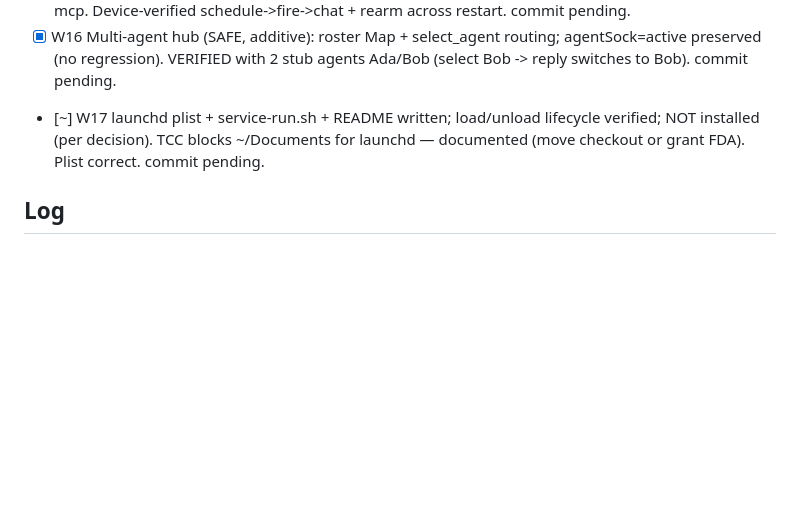
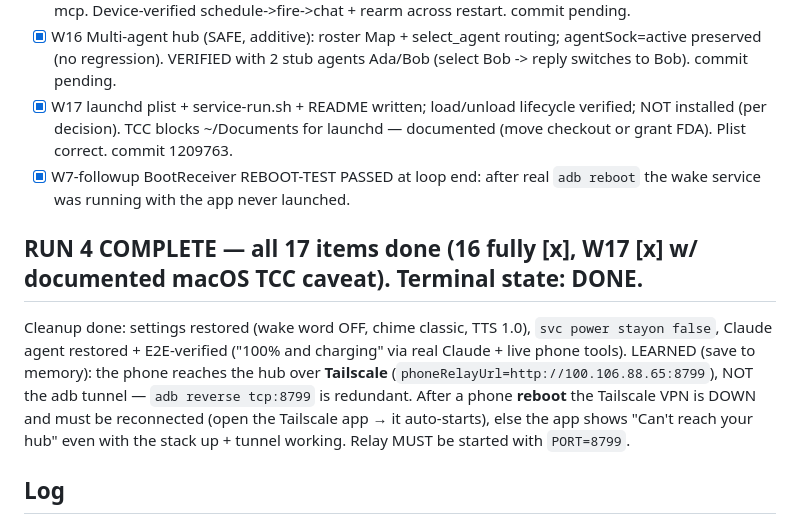
Before and after one commit to rg1989/Agentic-Android, a Markdown page: backbone/LOOP-STATE.md, the part around the change. GitHub-like rendering; blank space fills up the shorter version.

Commit message:
Loop docs: BootReceiver reboot-test passed; Phase H + run-4 completion notes
- Phase 3: boot restart device-verified after a real reboot (wake service came
  up with the app never launched).
- LOOP-STATE: run 4 marked complete (all 17 items); records the end-of-run
  cleanup and the Tailscale connection learning (phone reaches the hub over
  Tailscale 100.106.88.65:8799, not the adb tunnel; reconnect the VPN after a
  phone reboot).

Co-Authored-By: Claude Opus 4.8 <noreply@anthropic.com>

```diff
--- a/backbone/LOOP-STATE.md
+++ b/backbone/LOOP-STATE.md
@@ -82,7 +82,12 @@ Worklist (highest value / lowest risk first — status: [ ] todo · [~] code-don
 - [x] W14 Send files phone->agent: attach->SAF->blob->user_message file part; hub persists to media/files; agent gets path+mime. Device-verified log_list.json round-trip. commit pending.
 - [x] W15 Hub scheduler (scheduler.ts + 5 tests): persist/rearm/fire/recurrence; WS tools + HTTP + phone-mcp. Device-verified schedule->fire->chat + rearm across restart. commit pending.
 - [x] W16 Multi-agent hub (SAFE, additive): roster Map + select_agent routing; agentSock=active preserved (no regression). VERIFIED with 2 stub agents Ada/Bob (select Bob -> reply switches to Bob). commit pending.
-- [~] W17 launchd plist + service-run.sh + README written; load/unload lifecycle verified; NOT installed (per decision). TCC blocks ~/Documents for launchd — documented (move checkout or grant FDA). Plist correct. commit pending.
+- [x] W17 launchd plist + service-run.sh + README written; load/unload lifecycle verified; NOT installed (per decision). TCC blocks ~/Documents for launchd — documented (move checkout or grant FDA). Plist correct. commit 1209763.
+- [x] W7-followup BootReceiver REBOOT-TEST PASSED at loop end: after real `adb reboot` the wake service was running with the app never launched.
+
+## RUN 4 COMPLETE — all 17 items done (16 fully [x], W17 [x] w/ documented macOS TCC caveat). Terminal state: DONE.
+Cleanup done: settings restored (wake word OFF, chime classic, TTS 1.0), `svc power stayon false`, Claude agent restored + E2E-verified ("100% and charging" via real Claude + live phone tools).
+LEARNED (save to memory): the phone reaches the hub over **Tailscale** (`phoneRelayUrl=http://100.106.88.65:8799`), NOT the adb tunnel — `adb reverse tcp:8799` is redundant. After a phone **reboot** the Tailscale VPN is DOWN and must be reconnected (open the Tailscale app → it auto-starts), else the app shows "Can't reach your hub" even with the stack up + tunnel working. Relay MUST be started with `PORT=8799`.
 
 ## Log
 - init: Bluetooth icon = PhoneAgentService.kt:146 `stat_sys_data_bluetooth`. No launcher icon / no
```
Also changed, not shown: PLAN.md (+2 -1 lines).
